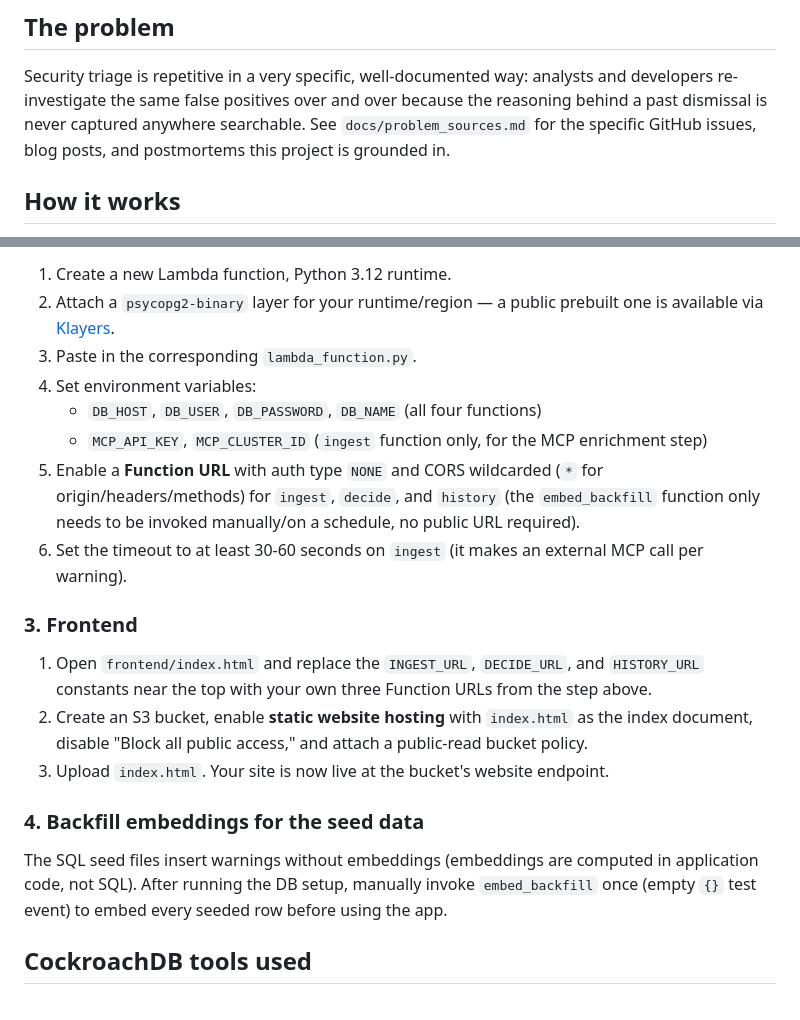
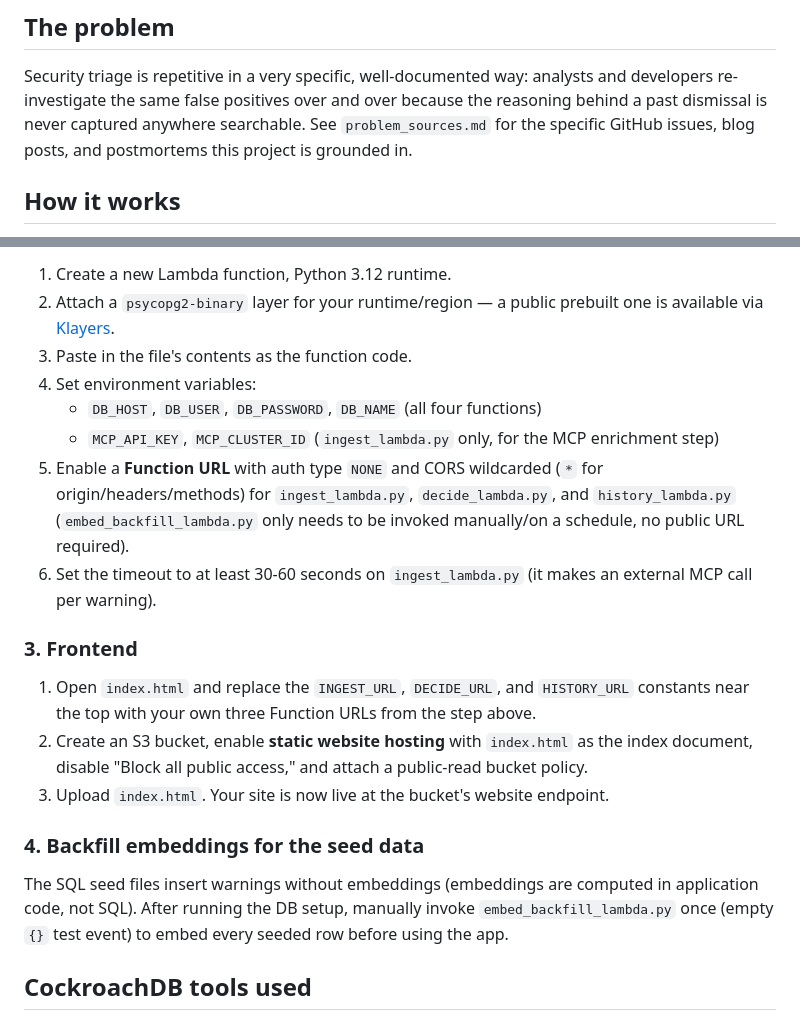
Before and after one commit to Nivikiwi/Precedent, a Markdown page: README.md, 2 parts joined by grey strips. Drawn GitHub-style.

```diff
--- a/README.md
+++ b/README.md
@@ -21,8 +21,8 @@ Built for the CockroachDB x AWS Agentic Hackathon (2026).
 Security triage is repetitive in a very specific, well-documented way:
 analysts and developers re-investigate the same false positives over and
 over because the reasoning behind a past dismissal is never captured
-anywhere searchable. See `docs/problem_sources.md` for the specific
-GitHub issues, blog posts, and postmortems this project is grounded in.
+anywhere searchable. See `problem_sources.md` for the specific GitHub
+issues, blog posts, and postmortems this project is grounded in.
 
 ## How it works
 
@@ -110,22 +107,22 @@ For each function in `lambdas/`:
 1. Create a new Lambda function, Python 3.12 runtime.
 2. Attach a `psycopg2-binary` layer for your runtime/region — a public
    prebuilt one is available via [Klayers](https://api.klayers.cloud/api/v2/p3.12/layers/latest/).
-3. Paste in the corresponding `lambda_function.py`.
+3. Paste in the file's contents as the function code.
 4. Set environment variables:
    - `DB_HOST`, `DB_USER`, `DB_PASSWORD`, `DB_NAME` (all four functions)
-   - `MCP_API_KEY`, `MCP_CLUSTER_ID` (`ingest` function only, for the MCP enrichment step)
+   - `MCP_API_KEY`, `MCP_CLUSTER_ID` (`ingest_lambda.py` only, for the MCP enrichment step)
 5. Enable a **Function URL** with auth type `NONE` and CORS wildcarded
-   (`*` for origin/headers/methods) for `ingest`, `decide`, and
-   `history` (the `embed_backfill` function only needs to be invoked
-   manually/on a schedule, no public URL required).
-6. Set the timeout to at least 30-60 seconds on `ingest` (it makes an
-   external MCP call per warning).
+   (`*` for origin/headers/methods) for `ingest_lambda.py`,
+   `decide_lambda.py`, and `history_lambda.py` (`embed_backfill_lambda.py`
+   only needs to be invoked manually/on a schedule, no public URL required).
+6. Set the timeout to at least 30-60 seconds on `ingest_lambda.py` (it
+   makes an external MCP call per warning).
 
 ### 3. Frontend
 
-1. Open `frontend/index.html` and replace the `INGEST_URL`,
-   `DECIDE_URL`, and `HISTORY_URL` constants near the top with your own
-   three Function URLs from the step above.
+1. Open `index.html` and replace the `INGEST_URL`, `DECIDE_URL`, and
+   `HISTORY_URL` constants near the top with your own three Function
+   URLs from the step above.
 2. Create an S3 bucket, enable **static website hosting** with
    `index.html` as the index document, disable "Block all public
    access," and attach a public-read bucket policy.
@@ -136,8 +133,8 @@ For each function in `lambdas/`:
 
 The SQL seed files insert warnings without embeddings (embeddings are
 computed in application code, not SQL). After running the DB setup,
-manually invoke `embed_backfill` once (empty `{}` test event) to embed
-every seeded row before using the app.
+manually invoke `embed_backfill_lambda.py` once (empty `{}` test event)
+to embed every seeded row before using the app.
 
 ## CockroachDB tools used
 
```
Also changed, not shown: other parts of README.md (+26 -29 lines).
